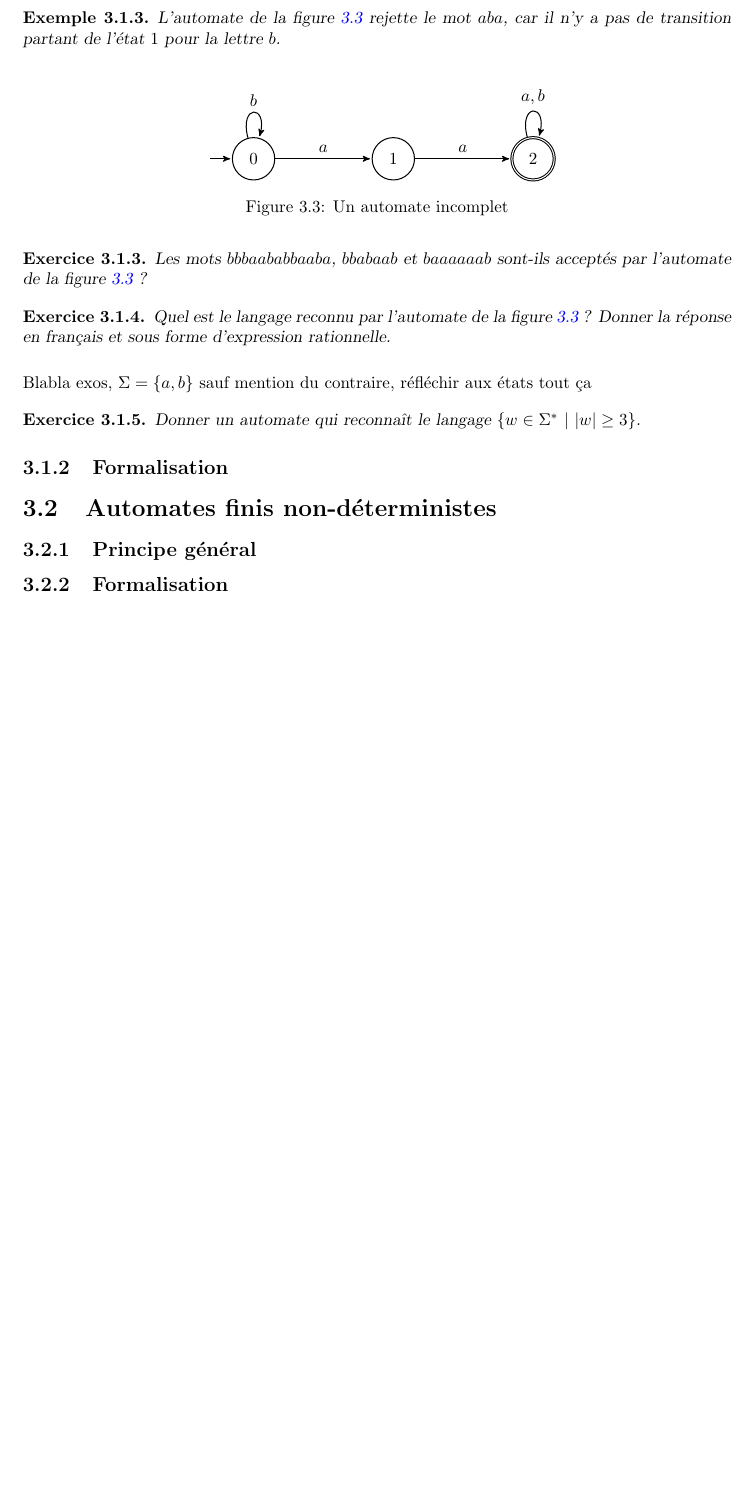
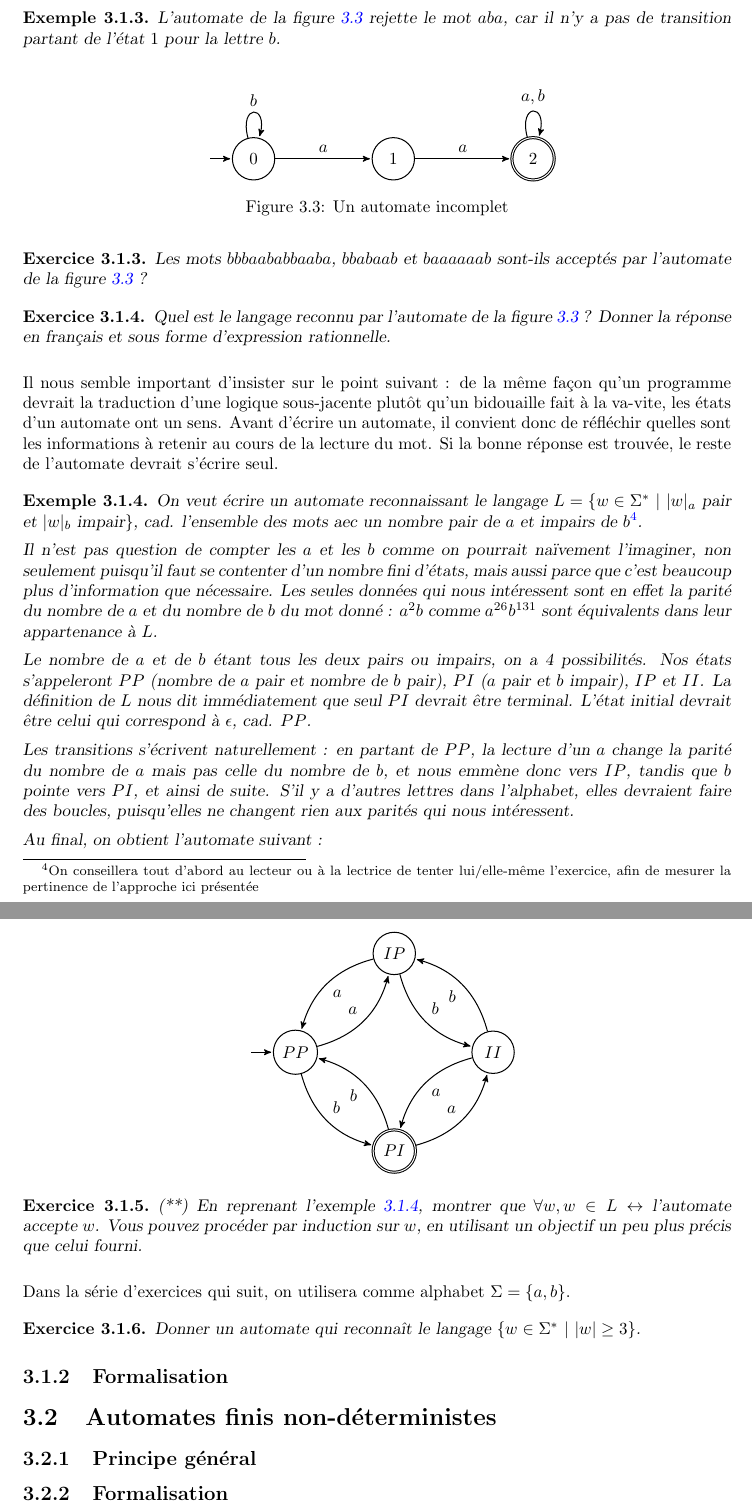
Before and after one commit to PLBegay/BFTAL_sym, a LaTeX document (poly/sources/poly.tex, which reads poly/sources/auto.tex): part of page 23 of 29 before the commit and two parts of pages 23 and 24 of 30 after it, the two joined at a grey line, cut so that both start at the same text, the shorter picture padded with empty space. Compiled offline with pdfLaTeX.

Commit message:
ajout exemple auto central (PI)

```diff
--- a/poly/sources/auto.tex
+++ b/poly/sources/auto.tex
@@ -124,12 +124,55 @@ Les mots $bbbaababbaaba$, $bbabaab$ et $baaaaaab$ sont-ils acceptés par l'autom
 Quel est le langage reconnu par l'automate de la figure \ref{incompauto} ? Donner la réponse en français et sous forme d'expression rationnelle.
 \end{exercice}
 
+Il nous semble important d'insister sur le point suivant : de la même façon qu'un programme devrait la traduction d'une logique sous-jacente plutôt qu'un bidouaille fait à la va-vite, les états d'un automate ont un sens. Avant d'écrire un automate, il convient donc de réfléchir quelles sont les informations à retenir au cours de la lecture du mot. Si la bonne réponse est trouvée, le reste de l'automate devrait s'écrire seul.
 
-Blabla exos, $\Sigma = \{a,b\}$ sauf mention du contraire, réfléchir aux états tout ça
+\begin{example}
+\label{exemplePI}
+On veut écrire un automate reconnaissant le langage $L = \{w \in \Sigma^*~|~|w|_a$ pair et $|w|_b$ impair$\}$, cad. l'ensemble des mots aec un nombre pair de $a$ et impairs de $b$\footnote{On conseillera tout d'abord au lecteur ou à la lectrice de tenter lui/elle-même l'exercice, afin de mesurer la pertinence de l'approche ici présentée}.
+
+Il n'est pas question de compter les $a$ et les $b$ comme on pourrait naïvement l'imaginer, non seulement puisqu'il faut se contenter d'un nombre fini d'états, mais aussi parce que c'est beaucoup plus d'information que nécessaire.
+Les seules données qui nous intéressent sont en effet la parité du nombre de $a$ et du nombre de $b$ du mot donné : $a^2b$ comme $a^{26}b^{131}$ sont équivalents dans leur appartenance à $L$.
+
+Le nombre de $a$ et de $b$ étant tous les deux pairs ou impairs, on a 4 possibilités. Nos états s'appeleront $PP$ (nombre de $a$ pair et nombre de $b$ pair), $PI$ ($a$ pair et $b$ impair), $IP$ et $II$. La définition de $L$ nous dit immédiatement que seul $PI$ devrait être terminal. L'état initial devrait être celui qui correspond à $\epsilon$, cad. $PP$.
+
+Les transitions s'écrivent naturellement : en partant de $PP$, la lecture d'un $a$ change la parité du nombre de $a$ mais pas celle du nombre de $b$, et nous emmène donc vers $IP$, tandis que $b$ pointe vers $PI$, et ainsi de suite. S'il y a d'autres lettres dans l'alphabet, elles devraient faire des boucles, puisqu'elles ne changent rien aux parités qui nous intéressent.
+
+Au final, on obtient l'automate suivant :
+
+
+\centering
+\begin{tikzpicture}[->,>=stealth',shorten >=1pt,auto,node distance=2.9cm,
+                    semithick]
+  \tikzstyle{every state}=[fill=white,text=black]
+  \tikzstyle{place}=[rectangle,draw=black,fill=white, minimum size=7mm]
+
+
+  \node[initial,state] (PP)                    {$PP$};
+  \node[state] (IP)      [above right of=PP]                {$IP$};  \node[state] (II)      [below right of=IP]                {$II$};
+  \node[accepting,state] (PI)      [below right of=PP]                {$PI$};
+
+  \path %(I) edge[loop above]              node {$a,b$} (I)
+(PP) edge      [bend right]        node {$a$} (IP)
+(PP) edge      [bend right]        node {$b$} (PI)
+(PI) edge      [bend right]        node {$a$} (II)
+(PI) edge      [bend right]        node {$b$} (PP)
+(IP) edge      [bend right]        node {$a$} (PP)
+(IP) edge      [bend right]        node {$b$} (II)
+(II) edge      [bend right]        node {$a$} (PI)
+(II) edge      [bend right]        node {$b$} (IP);
+\end{tikzpicture}
+\end{example}
+
+\begin{exercice} (**) En reprenant l'exemple \ref{exemplePI}, montrer que $\forall w, w \in L \leftrightarrow$ l'automate accepte $w$. Vous pouvez procéder par induction sur $w$, en utilisant un objectif un peu plus précis que celui fourni.
+\end{exercice}
+
+Dans la série d'exercices qui suit, on utilisera comme alphabet $\Sigma = \{a,b\}$.
 
 \begin{exercice}
 Donner un automate qui reconnaît le langage $\{w \in \Sigma^*~|~|w| \geq 3\}$.
 \end{exercice}
+
+
 
 
 
```
